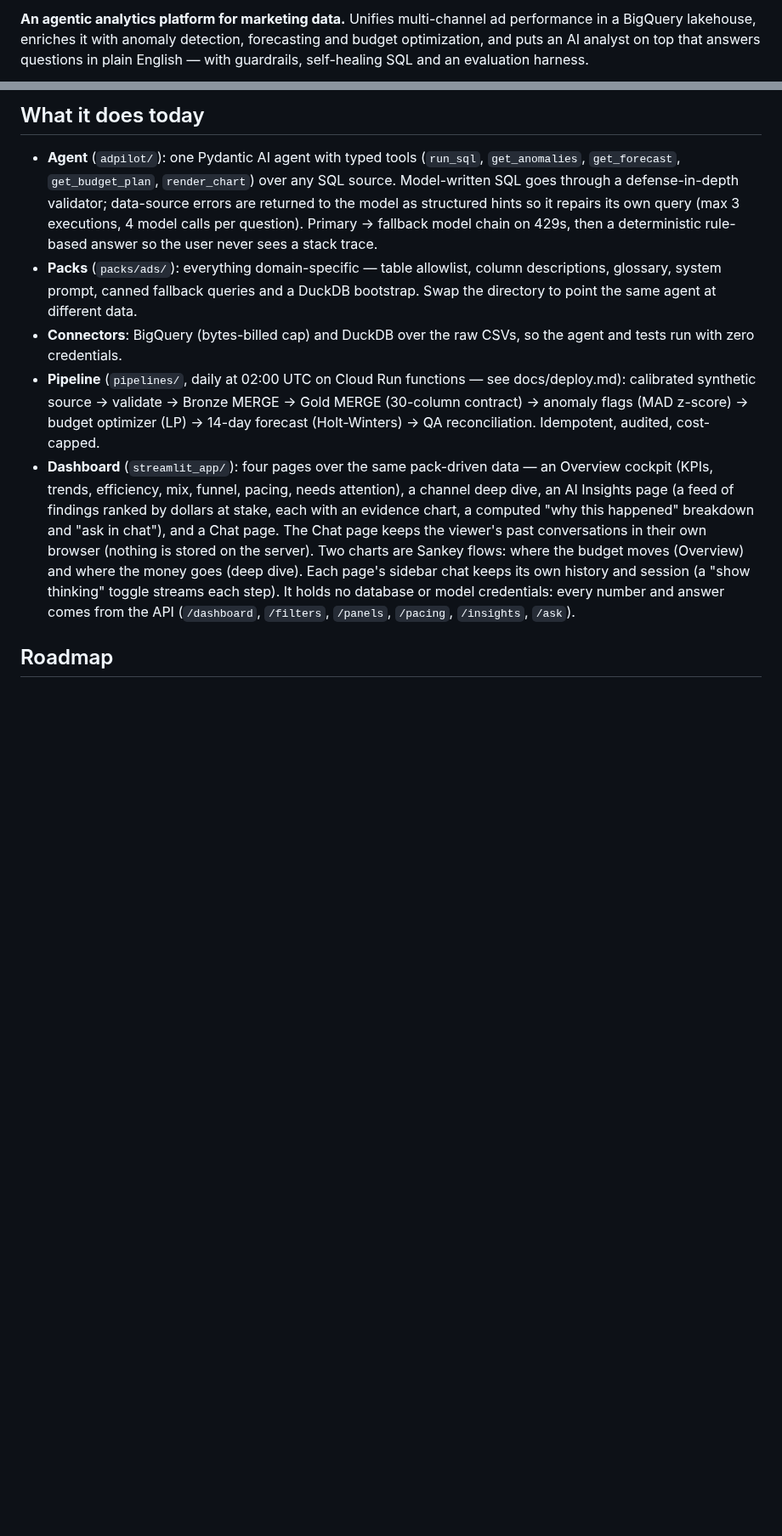
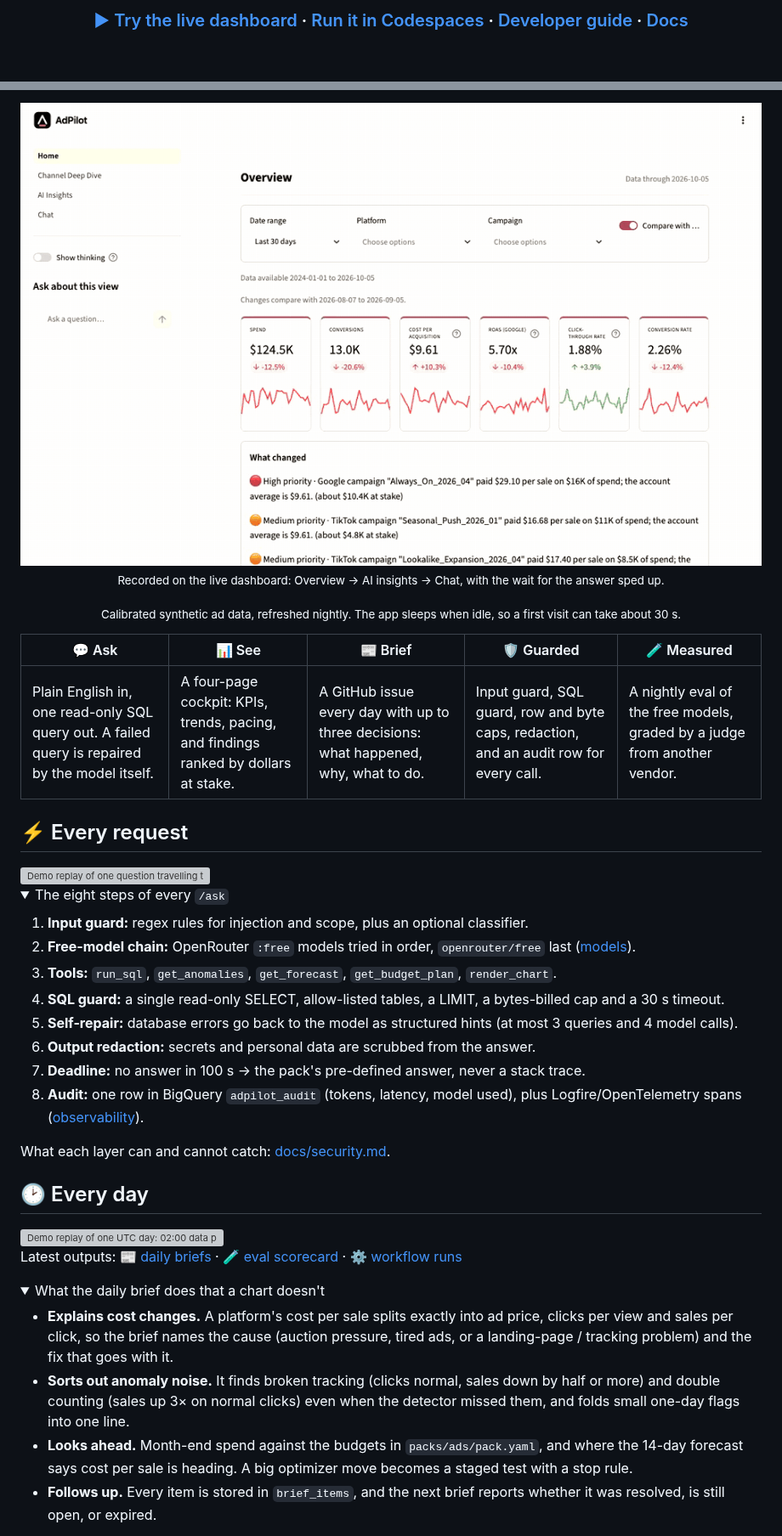
Before and after one commit to mohiddin7/adpilot, a Markdown page: README.md, 2 parts joined by grey strips. Shown at 85% size. Rendered like a GitHub page; pictures changed too: docs/readme/hero.gif (added); folded sections open; blank space fills up the shorter version; grey boxes are pictures that could not be loaded.

```diff
--- a/README.md
+++ b/README.md
@@ -4,3 +9,8 @@
 
-**An agentic analytics platform for marketing data.** Unifies multi-channel ad performance in a BigQuery lakehouse, enriches it with anomaly detection, forecasting and budget optimization, and puts an AI analyst on top that answers questions in plain English — with guardrails, self-healing SQL and an evaluation harness.
+<h3>
+<a href="https://adpilot.streamlit.app/">▶ Try the live dashboard</a> ·
+<a href="https://codespaces.new/mohiddin7/adpilot">Run it in Codespaces</a> ·
+<a href="#-for-developers">Developer guide</a> ·
+<a href="docs/">Docs</a>
+</h3>
 
@@ -8,10 +18,45 @@
 
-## What it does today
+<img src="docs/readme/hero.gif" width="900" alt="The live dashboard: the Overview cockpit, the AI insights feed ranked by dollars at stake, and the Chat page answering which platform had the best cost per acquisition.">
 
-- **Agent** (`adpilot/`): one Pydantic AI agent with typed tools (`run_sql`, `get_anomalies`, `get_forecast`, `get_budget_plan`, `render_chart`) over any SQL source. Model-written SQL goes through a defense-in-depth validator; data-source errors are returned to the model as structured hints so it repairs its own query (max 3 executions, 4 model calls per question). Primary → fallback model chain on 429s, then a deterministic rule-based answer so the user never sees a stack trace.
-- **Packs** (`packs/ads/`): everything domain-specific — table allowlist, column descriptions, glossary, system prompt, canned fallback queries and a DuckDB bootstrap. Swap the directory to point the same agent at different data.
-- **Connectors**: BigQuery (bytes-billed cap) and DuckDB over the raw CSVs, so the agent and tests run with zero credentials.
-- **Pipeline** (`pipelines/`, daily at 02:00 UTC on Cloud Run functions — see docs/deploy.md): calibrated synthetic source → validate → Bronze MERGE → Gold MERGE (30-column contract) → anomaly flags (MAD z-score) → budget optimizer (LP) → 14-day forecast (Holt-Winters) → QA reconciliation. Idempotent, audited, cost-capped.
-- **Dashboard** (`streamlit_app/`): four pages over the same pack-driven data — an Overview cockpit (KPIs, trends, efficiency, mix, funnel, pacing, needs attention), a channel deep dive, an AI Insights page (a feed of findings ranked by dollars at stake, each with an evidence chart, a computed "why this happened" breakdown and "ask in chat"), and a Chat page. The Chat page keeps the viewer's past conversations in their own browser (nothing is stored on the server). Two charts are Sankey flows: where the budget moves (Overview) and where the money goes (deep dive). Each page's sidebar chat keeps its own history and session (a "show thinking" toggle streams each step). It holds no database or model credentials: every number and answer comes from the API (`/dashboard`, `/filters`, `/panels`, `/pacing`, `/insights`, `/ask`).
+<p><sub>Recorded on the live dashboard: Overview → AI insights → Chat, with the wait for the answer sped up.</sub></p>
+<p><sub>Calibrated synthetic ad data, refreshed nightly. The app sleeps when idle, so a first visit can take about 30 s.</sub></p>
 
-## Roadmap
+</div>
+
+| 💬 Ask | 📊 See | 📰 Brief | 🛡️ Guarded | 🧪 Measured |
+|---|---|---|---|---|
+| Plain English in, one read-only SQL query out. A failed query is repaired by the model itself. | A four-page cockpit: KPIs, trends, pacing, and findings ranked by dollars at stake. | A GitHub issue every day with up to three decisions: what happened, why, what to do. | Input guard, SQL guard, row and byte caps, redaction, and an audit row for every call. | A nightly eval of the free models, graded by a judge from another vendor. |
+
+## ⚡ Every request
+
+<img src="docs/readme/request.svg" width="900" alt="Demo replay of one question travelling through the dashboard, API, input guard, free-model chain, tools, SQL guard and BigQuery, repairing a failed query, then redaction, the answer and an audit row.">
+
+<details>
+<summary>The eight steps of every <code>/ask</code></summary>
+
+1. **Input guard:** regex rules for injection and scope, plus an optional classifier.
+2. **Free-model chain:** OpenRouter `:free` models tried in order, `openrouter/free` last ([models](docs/models.md)).
+3. **Tools:** `run_sql`, `get_anomalies`, `get_forecast`, `get_budget_plan`, `render_chart`.
+4. **SQL guard:** a single read-only SELECT, allow-listed tables, a LIMIT, a bytes-billed cap and a 30 s timeout.
+5. **Self-repair:** database errors go back to the model as structured hints (at most 3 queries and 4 model calls).
+6. **Output redaction:** secrets and personal data are scrubbed from the answer.
+7. **Deadline:** no answer in 100 s → the pack's pre-defined answer, never a stack trace.
+8. **Audit:** one row in BigQuery `adpilot_audit` (tokens, latency, model used), plus Logfire/OpenTelemetry spans ([observability](docs/observability.md)).
+
+What each layer can and cannot catch: [docs/security.md](docs/security.md).
+</details>
+
+## 🕑 Every day
+
+<img src="docs/readme/daily.svg" width="900" alt="Demo replay of one UTC day: 02:00 data pipeline, 03:00 model evals, 12:00 daily brief.">
+
+Latest outputs: [📰 daily briefs](https://github.com/mohiddin7/adpilot/issues?q=is%3Aissue+%22Daily+brief%22+in%3Atitle) · [🧪 eval scorecard](evals/reports/latest.md) · [⚙️ workflow runs](https://github.com/mohiddin7/adpilot/actions)
+
+<details>
+<summary>What the daily brief does that a chart doesn't</summary>
+
+- **Explains cost changes.** A platform's cost per sale splits exactly into ad price, clicks per view and sales per click, so the brief names the cause (auction pressure, tired ads, or a landing-page / tracking problem) and the fix that goes with it.
+- **Sorts out anomaly noise.** It finds broken tracking (clicks normal, sales down by half or more) and double counting (sales up 3× on normal clicks) even when the detector missed them, and folds small one-day flags into one line.
+- **Looks ahead.** Month-end spend against the budgets in `packs/ads/pack.yaml`, and where the 14-day forecast says cost per sale is heading. A big optimizer move becomes a staged test with a stop rule.
+- **Follows up.** Every item is stored in `brief_items`, and the next brief reports whether it was resolved, is still open, or expired.
+
```
Also changed, not shown: other parts of README.md (+149 -151 lines), docs/deploy.md (+10 -0 lines), 4 other files.
